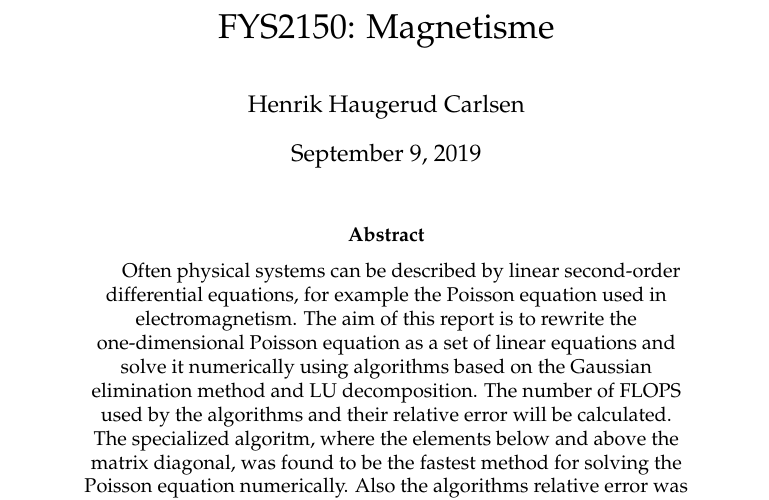
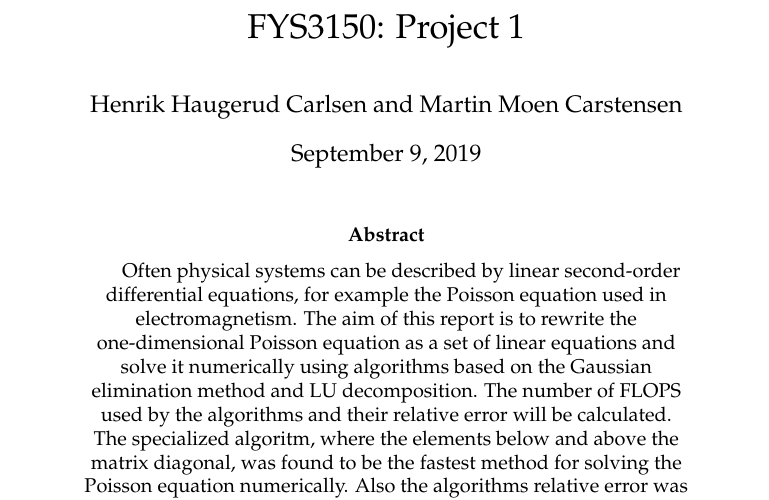
Before and after one commit to HenrikHaugerudCarlsen/DemoFYS3150, a LaTeX paper (Project1/Fys3150_Project1.tex): part of page 1 of 9, cut at the place of the change. Compiled offline with pdfLaTeX.

Commit message:
Update Fys3150_Project1.tex

```diff
--- a/Project1/Fys3150_Project1.tex
+++ b/Project1/Fys3150_Project1.tex
@@ -9,8 +9,8 @@
 \usepackage{gensymb}
 \usepackage{amsmath}
 
-\title{FYS2150: Magnetisme}
-\author{Henrik Haugerud Carlsen}
+\title{FYS3150: Project 1}
+\author{Henrik Haugerud Carlsen and Martin Moen Carstensen}
 \date{\today}
 \begin{document}
 
```
